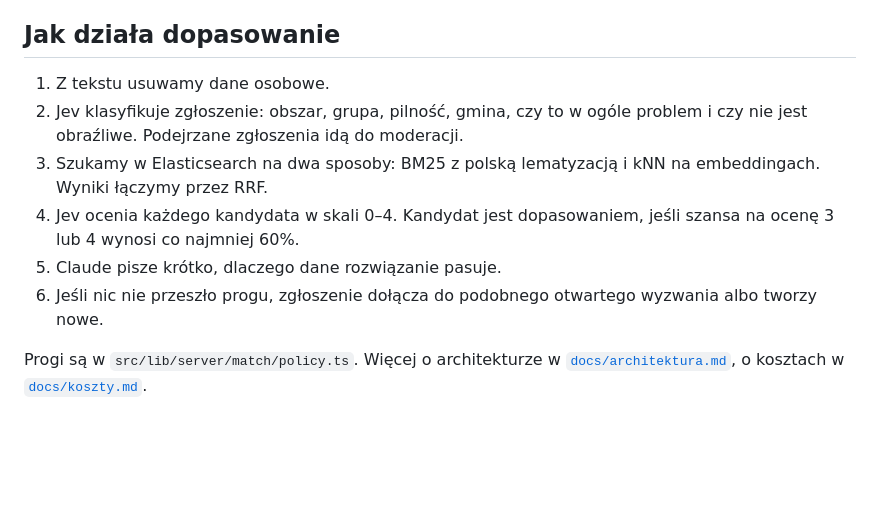
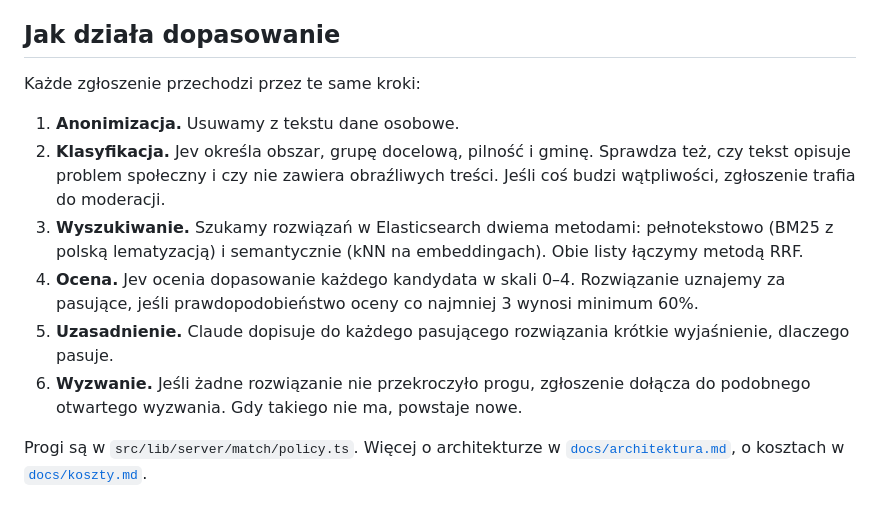
Before and after one commit to hubertmalkowski/hubmi, a Markdown page: README.md, the part around the change. Rendered like a GitHub page; blank space fills up the shorter version.

Commit message:
README: popraw opis dopasowania
Co-Authored-By: Claude Opus 5.5 <noreply@anthropic.com>
Claude-Session: https://claude.ai/code/session_01Vmpkqiwb8mpWQixjY91JwZ

```diff
--- a/README.md
+++ b/README.md
@@ -155,12 +155,14 @@ Kilka rzeczy, które łatwo przeoczyć:
 
 ## Jak działa dopasowanie
 
-1. Z tekstu usuwamy dane osobowe.
-2. Jev klasyfikuje zgłoszenie: obszar, grupa, pilność, gmina, czy to w ogóle problem i czy nie jest obraźliwe. Podejrzane zgłoszenia idą do moderacji.
-3. Szukamy w Elasticsearch na dwa sposoby: BM25 z polską lematyzacją i kNN na embeddingach. Wyniki łączymy przez RRF.
-4. Jev ocenia każdego kandydata w skali 0–4. Kandydat jest dopasowaniem, jeśli szansa na ocenę 3 lub 4 wynosi co najmniej 60%.
-5. Claude pisze krótko, dlaczego dane rozwiązanie pasuje.
-6. Jeśli nic nie przeszło progu, zgłoszenie dołącza do podobnego otwartego wyzwania albo tworzy nowe.
+Każde zgłoszenie przechodzi przez te same kroki:
+
+1. **Anonimizacja.** Usuwamy z tekstu dane osobowe.
+2. **Klasyfikacja.** Jev określa obszar, grupę docelową, pilność i gminę. Sprawdza też, czy tekst opisuje problem społeczny i czy nie zawiera obraźliwych treści. Jeśli coś budzi wątpliwości, zgłoszenie trafia do moderacji.
+3. **Wyszukiwanie.** Szukamy rozwiązań w Elasticsearch dwiema metodami: pełnotekstowo (BM25 z polską lematyzacją) i semantycznie (kNN na embeddingach). Obie listy łączymy metodą RRF.
+4. **Ocena.** Jev ocenia dopasowanie każdego kandydata w skali 0–4. Rozwiązanie uznajemy za pasujące, jeśli prawdopodobieństwo oceny co najmniej 3 wynosi minimum 60%.
+5. **Uzasadnienie.** Claude dopisuje do każdego pasującego rozwiązania krótkie wyjaśnienie, dlaczego pasuje.
+6. **Wyzwanie.** Jeśli żadne rozwiązanie nie przekroczyło progu, zgłoszenie dołącza do podobnego otwartego wyzwania. Gdy takiego nie ma, powstaje nowe.
 
 Progi są w `src/lib/server/match/policy.ts`. Więcej o architekturze w [`docs/architektura.md`](docs/architektura.md), o kosztach w [`docs/koszty.md`](docs/koszty.md).
 
```
